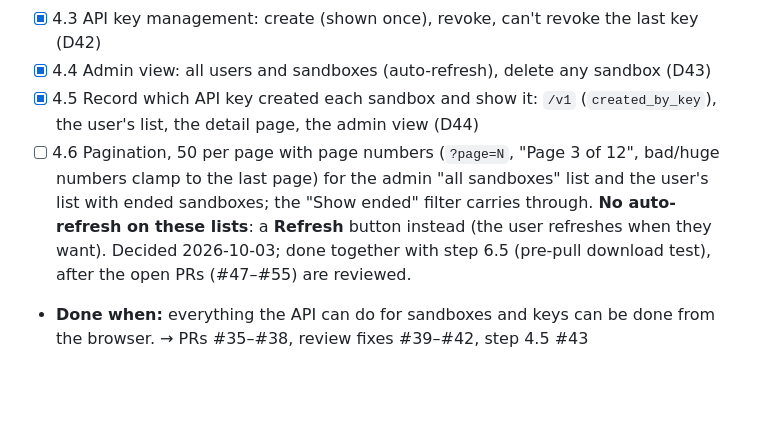
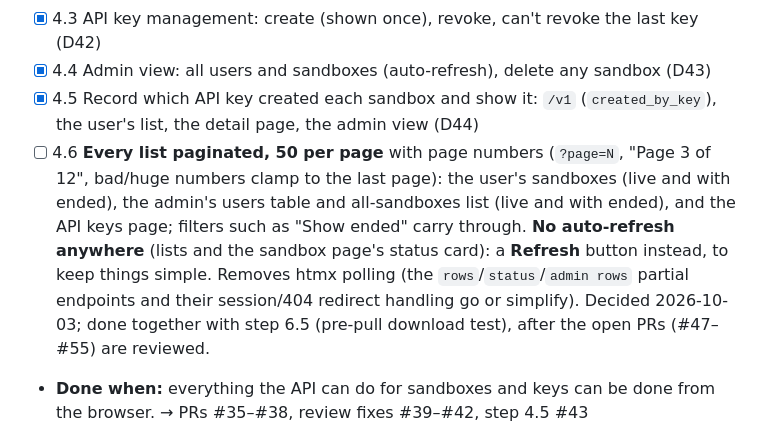
Before and after one commit to qfliu/sandbox-provider-temper, a Markdown page: DESIGN.md, the part around the change. Rendered like a GitHub page; blank space fills up the shorter version.

Commit message:
DESIGN: step 4.6 covers every list, and no auto-refresh anywhere
Decided in chat: all lists paginated at 50 (user's sandboxes, admin
users and sandboxes, API keys), and nothing refreshes on its own,
including the sandbox status card; a Refresh button instead.

Co-Authored-By: Claude Opus 5.5 <noreply@anthropic.com>

```diff
--- a/DESIGN.md
+++ b/DESIGN.md
@@ -210,7 +210,7 @@ Update checkboxes as work progresses. **Workflow:** one branch and one PR **per
 - [x] 4.3 API key management: create (shown once), revoke, can't revoke the last key (D42)
 - [x] 4.4 Admin view: all users and sandboxes (auto-refresh), delete any sandbox (D43)
 - [x] 4.5 Record which API key created each sandbox and show it: `/v1` (`created_by_key`), the user's list, the detail page, the admin view (D44)
-- [ ] 4.6 Pagination, 50 per page with page numbers (`?page=N`, "Page 3 of 12", bad/huge numbers clamp to the last page) for the admin "all sandboxes" list and the user's list with ended sandboxes; the "Show ended" filter carries through. **No auto-refresh on these lists**: a **Refresh** button instead (the user refreshes when they want). Decided 2026-10-03; done together with step 6.5 (pre-pull download test), after the open PRs (#47–#55) are reviewed.
+- [ ] 4.6 **Every list paginated, 50 per page** with page numbers (`?page=N`, "Page 3 of 12", bad/huge numbers clamp to the last page): the user's sandboxes (live and with ended), the admin's users table and all-sandboxes list (live and with ended), and the API keys page; filters such as "Show ended" carry through. **No auto-refresh anywhere** (lists and the sandbox page's status card): a **Refresh** button instead, to keep things simple. Removes htmx polling (the `rows`/`status`/`admin rows` partial endpoints and their session/404 redirect handling go or simplify). Decided 2026-10-03; done together with step 6.5 (pre-pull download test), after the open PRs (#47–#55) are reviewed.
 - **Done when:** everything the API can do for sandboxes and keys can be done from the browser. → PRs #35–#38, review fixes #39–#42, step 4.5 #43
 
 ### Phase 5: Hardening + scale (~1 h) — one branch/PR per step
```
